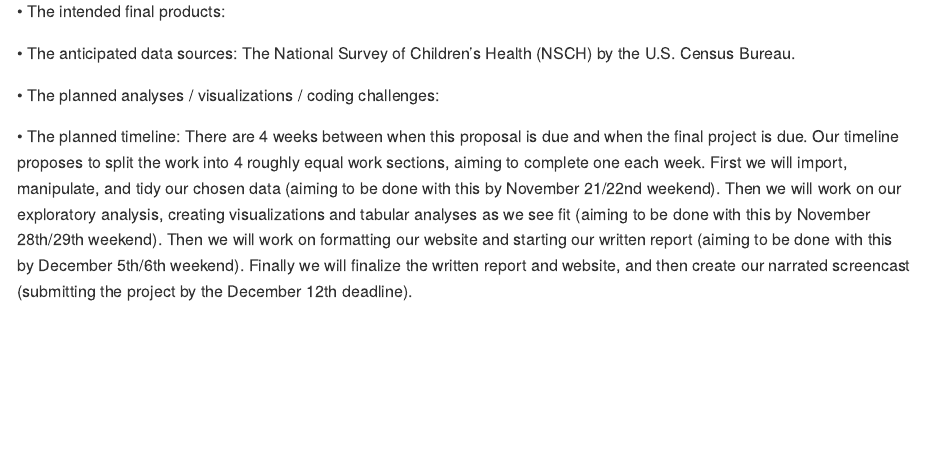
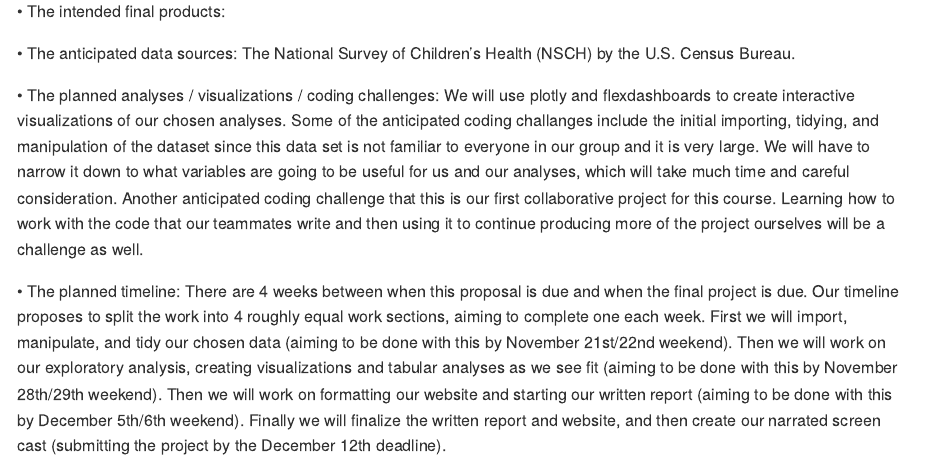
Before and after one commit to SophieGakis/p8105_final_project, an R Markdown document (Proposal.Rmd): the page in a window 1100 px wide, from 420 px down. The pictures show the output file Proposal.md that the author committed with the source, drawn offline in the style of GitHub.

Commit message:
starting to explain the planned analyses, vizualizations, and coding challanges bullet

```diff
--- a/Proposal.Rmd
+++ b/Proposal.Rmd
@@ -18,6 +18,6 @@ First, you will define your teams and propose a project. This proposal should be
 
 •	The anticipated data sources: The National Survey of Children's Health (NSCH) by the U.S. Census Bureau.
 
-•	The planned analyses / visualizations / coding challenges:
+•	The planned analyses / visualizations / coding challenges: We will use plotly and flexdashboards to create interactive visualizations of our chosen analyses. Some of the anticipated coding challanges include the initial importing, tidying, and manipulation of the dataset since this data set is not familiar to everyone in our group and it is very large. We will have to narrow it down to what variables are going to be useful for us and our analyses, which will take much time and careful consideration. Another anticipated coding challenge that this is our first collaborative project for this course. Learning how to work with the code that our teammates write and then using it to continue producing more of the project ourselves will be a challenge as well.
 
-•	The planned timeline: There are 4 weeks between when this proposal is due and when the final project is due. Our timeline proposes to split the work into 4 roughly equal work sections, aiming to complete one each week. First we will import, manipulate, and tidy our chosen data (aiming to be done with this by November 21/22nd weekend). Then we will work on our exploratory analysis, creating visualizations and tabular analyses as we see fit (aiming to be done with this by November 28th/29th weekend). Then we will work on formatting our website and starting our written report (aiming to be done with this by December 5th/6th weekend). Finally we will finalize the written report and website, and then create our narrated screencast (submitting the project by the December 12th deadline).
+•	The planned timeline: There are 4 weeks between when this proposal is due and when the final project is due. Our timeline proposes to split the work into 4 roughly equal work sections, aiming to complete one each week. First we will import, manipulate, and tidy our chosen data (aiming to be done with this by November 21st/22nd weekend). Then we will work on our exploratory analysis, creating visualizations and tabular analyses as we see fit (aiming to be done with this by November 28th/29th weekend). Then we will work on formatting our website and starting our written report (aiming to be done with this by December 5th/6th weekend). Finally we will finalize the written report and website, and then create our narrated screen cast (submitting the project by the December 12th deadline).
```
Also changed, not shown: Proposal.md.
